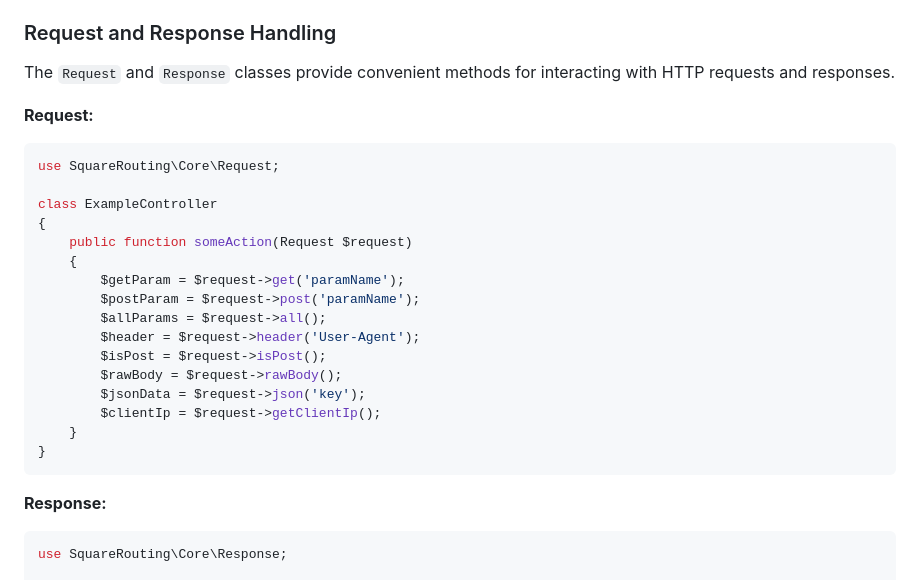
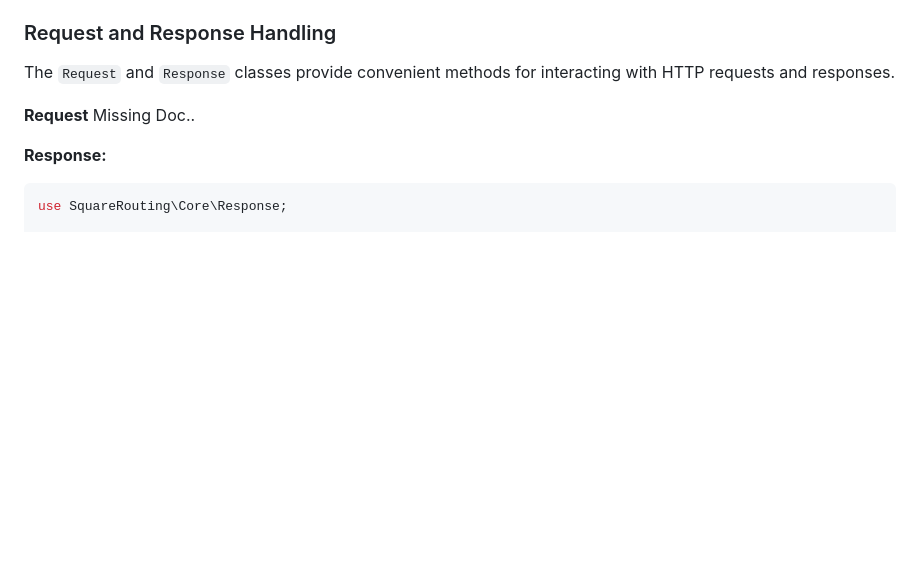
Before and after one commit to spinalcord/SquareRouting, a Markdown page: README.md, the part around the change. Rendered like a GitHub page; blank space fills up the shorter version.

Commit message:
Missleading Doc

````diff
--- a/README.md
+++ b/README.md
@@ -114,26 +114,8 @@ $route->reroute('/reroute-test', '/google'); // Example from ApplicationRoutes.p
 
 The `Request` and `Response` classes provide convenient methods for interacting with HTTP requests and responses.
 
-**Request:**
-
-```php
-use SquareRouting\Core\Request;
-
-class ExampleController
-{
-    public function someAction(Request $request)
-    {
-        $getParam = $request->get('paramName');
-        $postParam = $request->post('paramName');
-        $allParams = $request->all();
-        $header = $request->header('User-Agent');
-        $isPost = $request->isPost();
-        $rawBody = $request->rawBody();
-        $jsonData = $request->json('key');
-        $clientIp = $request->getClientIp();
-    }
-}
-```
+**Request**
+Missing Doc..
 
 **Response:**
 
````
